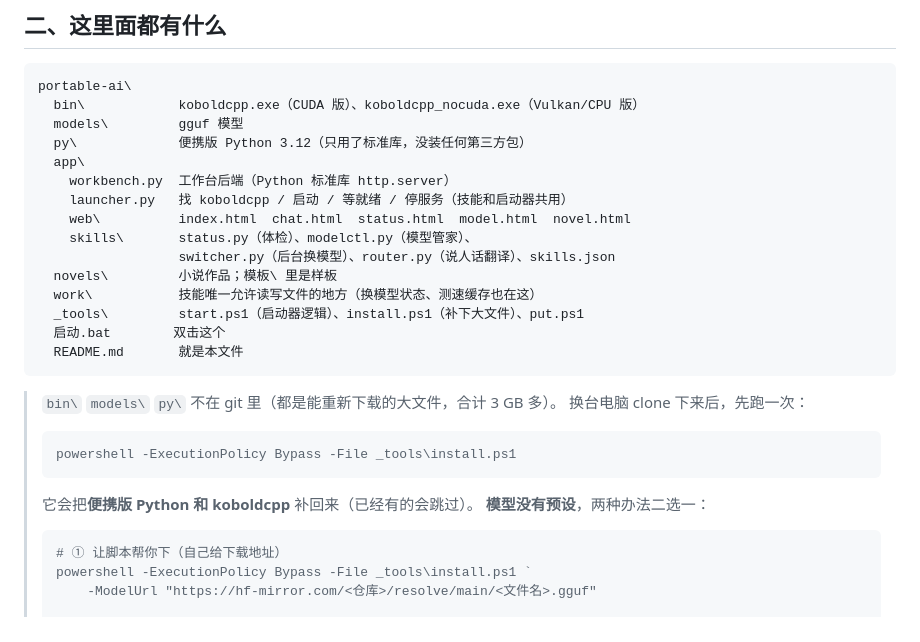
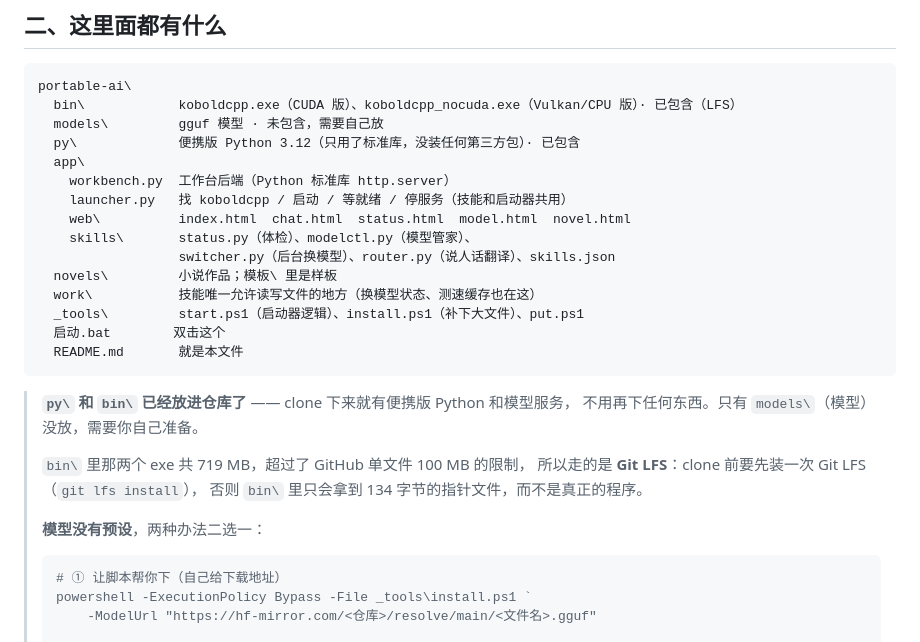
Before and after one commit to SSSY418/portable-local-ai, a Markdown page: README.md, the part around the change. Rendered like a GitHub page.

````diff
--- a/README.md
+++ b/README.md
@@ -110,9 +110,9 @@ set PORTABLE_AI_MAXWAIT=600       :: 等模型加载的总上限（秒，默认
 
 ```
 portable-ai\
-  bin\            koboldcpp.exe（CUDA 版）、koboldcpp_nocuda.exe（Vulkan/CPU 版）
-  models\         gguf 模型
-  py\             便携版 Python 3.12（只用了标准库，没装任何第三方包）
+  bin\            koboldcpp.exe（CUDA 版）、koboldcpp_nocuda.exe（Vulkan/CPU 版）· 已包含（LFS）
+  models\         gguf 模型 · 未包含，需要自己放
+  py\             便携版 Python 3.12（只用了标准库，没装任何第三方包）· 已包含
   app\
     workbench.py  工作台后端（Python 标准库 http.server）
     launcher.py   找 koboldcpp / 启动 / 等就绪 / 停服务（技能和启动器共用）
@@ -126,12 +126,13 @@ portable-ai\
   README.md       就是本文件
 ```
 
-> `bin\` `models\` `py\` 不在 git 里（都是能重新下载的大文件，合计 3 GB 多）。
-> 换台电脑 clone 下来后，先跑一次：
-> ```
-> powershell -ExecutionPolicy Bypass -File _tools\install.ps1
-> ```
-> 它会把**便携版 Python 和 koboldcpp** 补回来（已经有的会跳过）。
+> **`py\` 和 `bin\` 已经放进仓库了** —— clone 下来就有便携版 Python 和模型服务，
+> 不用再下任何东西。只有 `models\`（模型）没放，需要你自己准备。
+>
+> `bin\` 里那两个 exe 共 719 MB，超过了 GitHub 单文件 100 MB 的限制，
+> 所以走的是 **Git LFS**：clone 前要先装一次 Git LFS（`git lfs install`），
+> 否则 `bin\` 里只会拿到 134 字节的指针文件，而不是真正的程序。
+>
 > **模型没有预设**，两种办法二选一：
 > ```
 > # ① 让脚本帮你下（自己给下载地址）
````
Also changed, not shown: README.en.md (+12 -9 lines).
